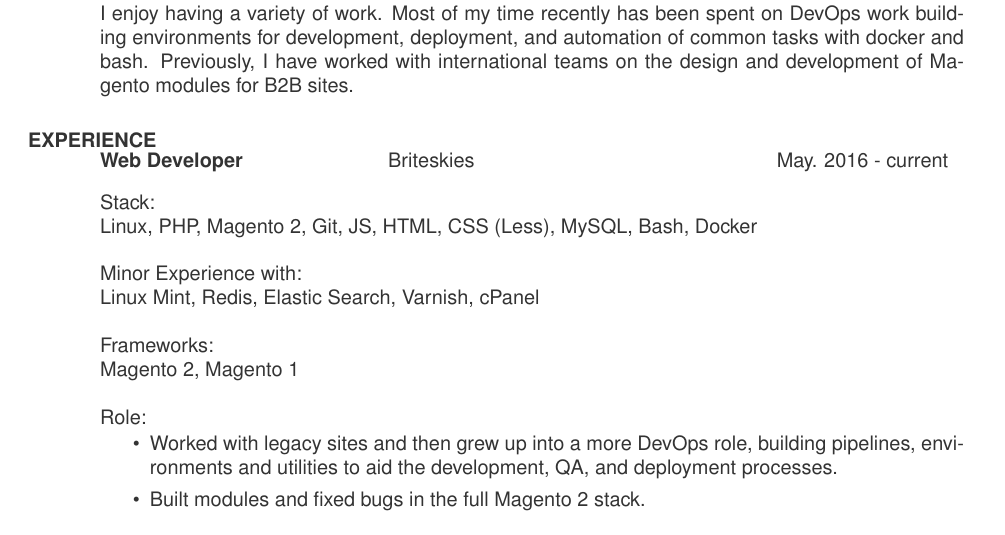
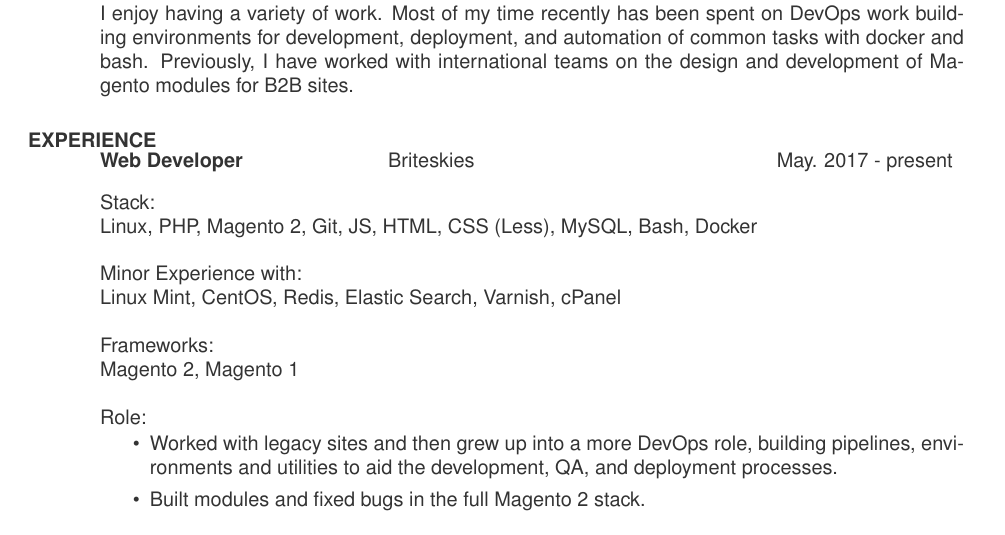
Before and after one commit to SamRogal/Resume, a LaTeX CV (resume.tex): part of page 1 of 2, cut so that both start at the same text. Compiled offline with pdfLaTeX.

Commit message:
Fixed date typo, added CentOS

```diff
--- a/resume.tex
+++ b/resume.tex
@@ -50,14 +50,14 @@
 
    \begin{tabbing}
    		\hspace{2.0in}\= \hspace{2.7in}\= \kill % set up two tab positions
-    	\textbf{Web Developer} \>Briteskies     \>May. 2016 - current\\
+    	\textbf{Web Developer} \>Briteskies     \>May. 2017 - present\\
    \end{tabbing}\vspace{-20pt}      % suppress blank line after tabbing
 
     Stack: \\
 	Linux, PHP, Magento 2, Git, JS, HTML, CSS (Less), MySQL, Bash, Docker \\
 	\\
 	Minor Experience with: \\
-	Linux Mint, Redis, Elastic Search, Varnish, cPanel \\
+	Linux Mint, CentOS, Redis, Elastic Search, Varnish, cPanel \\
 	\\
 	Frameworks: \\
 	Magento 2, Magento 1 \\
```
